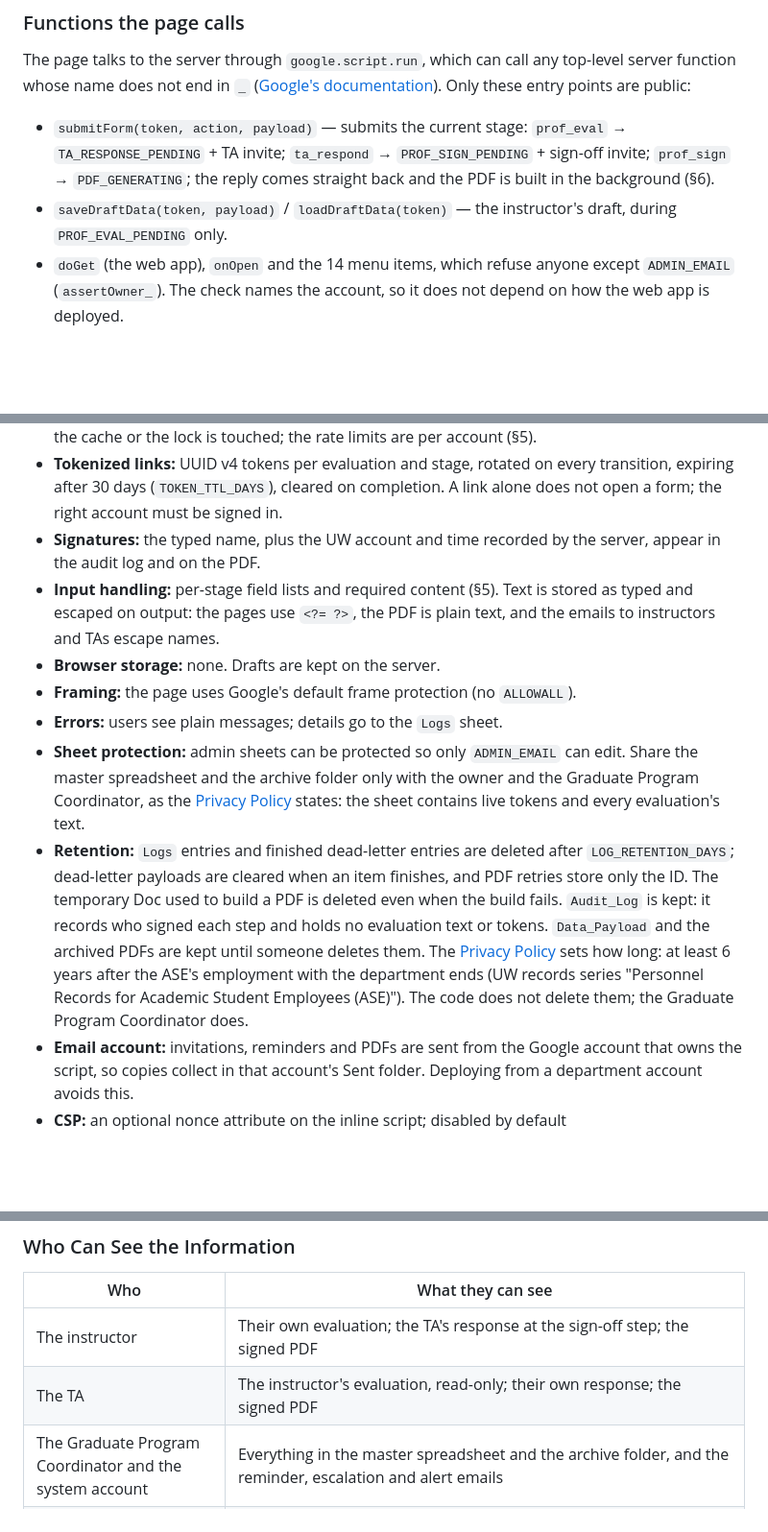
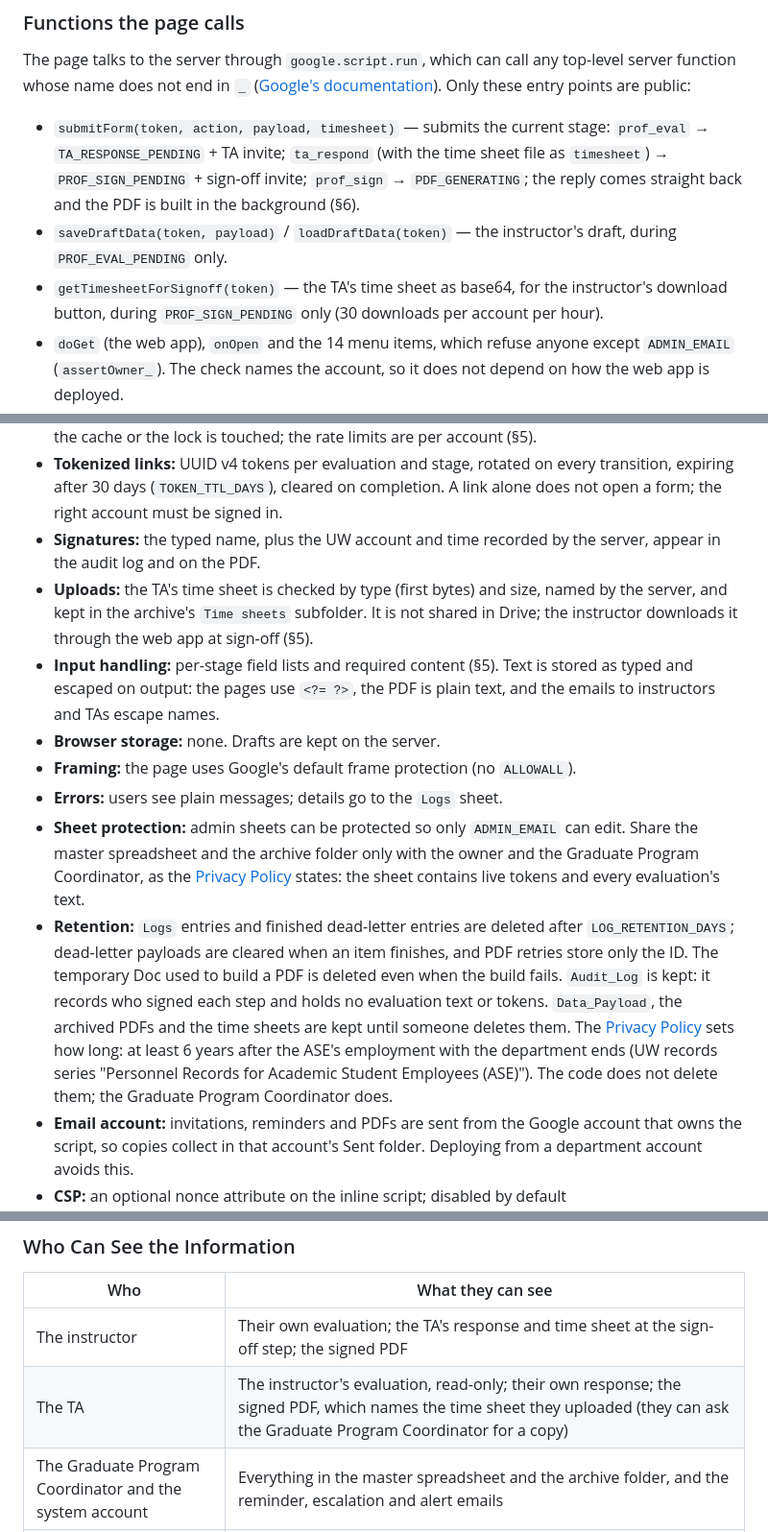
Before and after one commit to benmarwick/uw-anthro-web-helpers, a Markdown page: ta-evaluation-workflow/README.md, 3 parts joined by grey strips. Shown at 96% size. Rendered like a GitHub page; blank space fills up the shorter version.

```diff
--- a/ta-evaluation-workflow/README.md
+++ b/ta-evaluation-workflow/README.md
@@ -288,8 +291,9 @@ Single-page app served at `?action=<action>&token=<token>`. Each stage link is u
 ### Functions the page calls
 The page talks to the server through `google.script.run`, which can call any top-level server function whose name does not end in `_` ([Google's documentation](https://developers.google.com/apps-script/guides/html/communication)). Only these entry points are public:
 
-- `submitForm(token, action, payload)` — submits the current stage: `prof_eval` → `TA_RESPONSE_PENDING` + TA invite; `ta_respond` → `PROF_SIGN_PENDING` + sign-off invite; `prof_sign` → `PDF_GENERATING`; the reply comes straight back and the PDF is built in the background (§6).
+- `submitForm(token, action, payload, timesheet)` — submits the current stage: `prof_eval` → `TA_RESPONSE_PENDING` + TA invite; `ta_respond` (with the time sheet file as `timesheet`) → `PROF_SIGN_PENDING` + sign-off invite; `prof_sign` → `PDF_GENERATING`; the reply comes straight back and the PDF is built in the background (§6).
 - `saveDraftData(token, payload)` / `loadDraftData(token)` — the instructor's draft, during `PROF_EVAL_PENDING` only.
+- `getTimesheetForSignoff(token)` — the TA's time sheet as base64, for the instructor's download button, during `PROF_SIGN_PENDING` only (30 downloads per account per hour).
 - `doGet` (the web app), `onOpen` and the 14 menu items, which refuse anyone except `ADMIN_EMAIL` (`assertOwner_`). The check names the account, so it does not depend on how the web app is deployed.
 - The trigger handlers (`checkRemindersAndEscalations`, `processDeadLetterQueue`, `checkAlertThresholds`, and the one-off `generatePendingPdfs`), which run only for `ADMIN_EMAIL` or for a trigger event whose `triggerUid` matches one of this project's own triggers for that handler (`assertTriggerOrOwner_`). A forged event object is refused.
 
@@ -441,12 +464,13 @@ Triggers with alerts found → consolidated email to `ADMIN_EMAIL` grouped by se
 - **Abuse limits:** malformed links and callers who are not signed in are refused before the sheet, the cache or the lock is touched; the rate limits are per account (§5).
 - **Tokenized links:** UUID v4 tokens per evaluation and stage, rotated on every transition, expiring after 30 days (`TOKEN_TTL_DAYS`), cleared on completion. A link alone does not open a form; the right account must be signed in.
 - **Signatures:** the typed name, plus the UW account and time recorded by the server, appear in the audit log and on the PDF.
+- **Uploads:** the TA's time sheet is checked by type (first bytes) and size, named by the server, and kept in the archive's `Time sheets` subfolder. It is not shared in Drive; the instructor downloads it through the web app at sign-off (§5).
 - **Input handling:** per-stage field lists and required content (§5). Text is stored as typed and escaped on output: the pages use `<?= ?>`, the PDF is plain text, and the emails to instructors and TAs escape names.
 - **Browser storage:** none. Drafts are kept on the server.
 - **Framing:** the page uses Google's default frame protection (no `ALLOWALL`).
 - **Errors:** users see plain messages; details go to the `Logs` sheet.
 - **Sheet protection:** admin sheets can be protected so only `ADMIN_EMAIL` can edit. Share the master spreadsheet and the archive folder only with the owner and the Graduate Program Coordinator, as the [Privacy Policy](#privacy-policy) states: the sheet contains live tokens and every evaluation's text.
-- **Retention:** `Logs` entries and finished dead-letter entries are deleted after `LOG_RETENTION_DAYS`; dead-letter payloads are cleared when an item finishes, and PDF retries store only the ID. The temporary Doc used to build a PDF is deleted even when the build fails. `Audit_Log` is kept: it records who signed each step and holds no evaluation text or tokens. `Data_Payload` and the archived PDFs are kept until someone deletes them. The [Privacy Policy](#privacy-policy) sets how long: at least 6 years after the ASE's employment with the department ends (UW records series "Personnel Records for Academic Student Employees (ASE)"). The code does not delete them; the Graduate Program Coordinator does.
+- **Retention:** `Logs` entries and finished dead-letter entries are deleted after `LOG_RETENTION_DAYS`; dead-letter payloads are cleared when an item finishes, and PDF retries store only the ID. The temporary Doc used to build a PDF is deleted even when the build fails. `Audit_Log` is kept: it records who signed each step and holds no evaluation text or tokens. `Data_Payload`, the archived PDFs and the time sheets are kept until someone deletes them. The [Privacy Policy](#privacy-policy) sets how long: at least 6 years after the ASE's employment with the department ends (UW records series "Personnel Records for Academic Student Employees (ASE)"). The code does not delete them; the Graduate Program Coordinator does.
 - **Email account:** invitations, reminders and PDFs are sent from the Google account that owns the script, so copies collect in that account's Sent folder. Deploying from a department account avoids this.
 - **CSP:** an optional nonce attribute on the inline script; disabled by default (`SECURITY.CSP_NONCE_ENABLED`).
 
@@ -573,8 +609,8 @@ The department does not use the information for any other purpose, does not sell
 
 | Who | What they can see |
 |---|---|
-| The instructor | Their own evaluation; the TA's response at the sign-off step; the signed PDF |
-| The TA | The instructor's evaluation, read-only; their own response; the signed PDF |
+| The instructor | Their own evaluation; the TA's response and time sheet at the sign-off step; the signed PDF |
+| The TA | The instructor's evaluation, read-only; their own response; the signed PDF, which names the time sheet they uploaded (they can ask the Graduate Program Coordinator for a copy) |
 | The Graduate Program Coordinator and the system account | Everything in the master spreadsheet and the archive folder, and the reminder, escalation and alert emails |
 | Other UW faculty and staff | Only when they have a legitimate UW-related business need, such as a reappointment decision |
 | The union (UAW 4121) | Only with the ASE's written consent (UAW ASE contract, Article 22, Section 6) |
```
Also changed, not shown: other parts of ta-evaluation-workflow/README.md (+47 -13 lines), ta-evaluation-workflow/screenshots/2-ta-response.png, ta-evaluation-workflow/screenshots/3-instructor-signoff.png, 5 other files.
